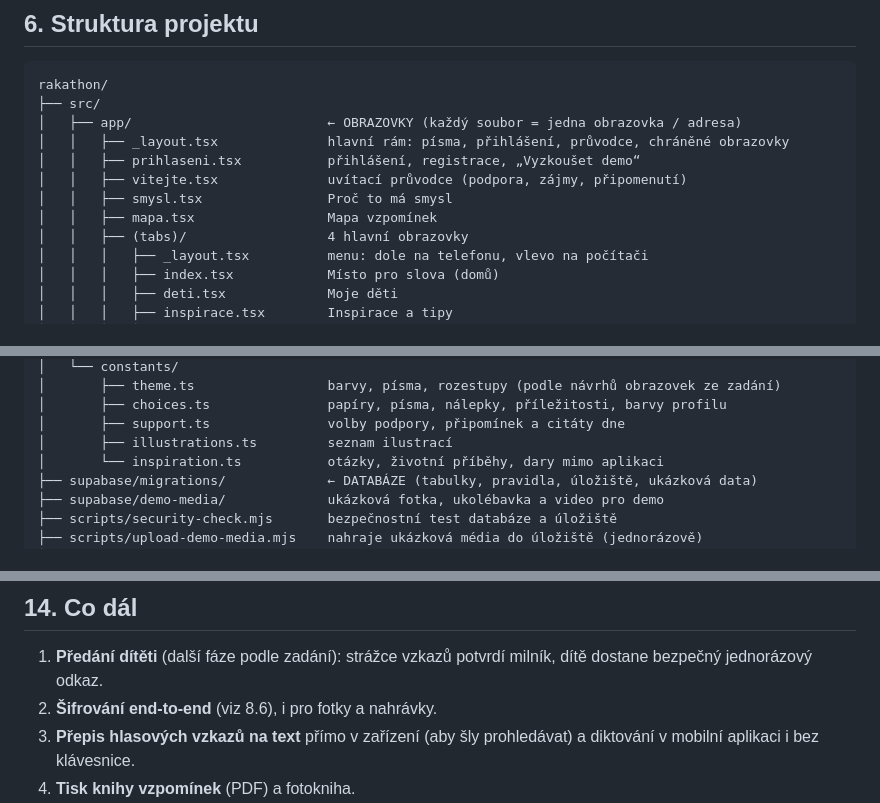
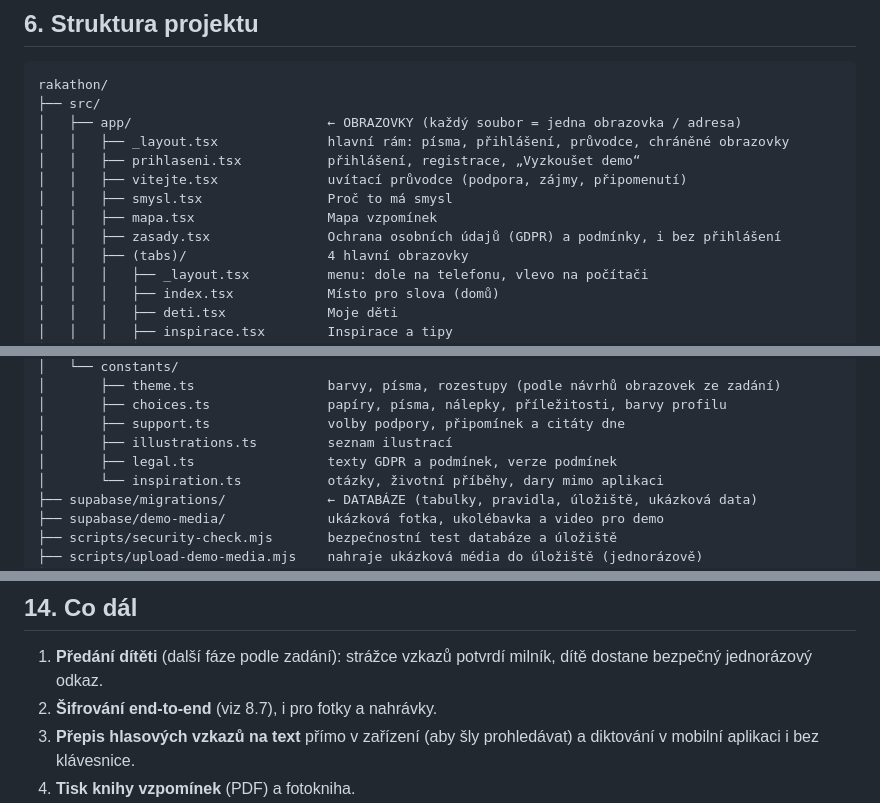
Before and after one commit to Frantisek-Vojta/rakathon-26, a Markdown page: README.md, 3 parts joined by grey strips. Drawn GitHub-style.

```diff
--- a/README.md
+++ b/README.md
@@ -208,6 +209,7 @@ rakathon/
 │   │   ├── vitejte.tsx              uvítací průvodce (podpora, zájmy, připomenutí)
 │   │   ├── smysl.tsx                Proč to má smysl
 │   │   ├── mapa.tsx                 Mapa vzpomínek
+│   │   ├── zasady.tsx               Ochrana osobních údajů (GDPR) a podmínky, i bez přihlášení
 │   │   ├── (tabs)/                  4 hlavní obrazovky
 │   │   │   ├── _layout.tsx          menu: dole na telefonu, vlevo na počítači
 │   │   │   ├── index.tsx            Místo pro slova (domů)
@@ -255,6 +257,7 @@ rakathon/
 │       ├── choices.ts               papíry, písma, nálepky, příležitosti, barvy profilu
 │       ├── support.ts               volby podpory, připomínek a citáty dne
 │       ├── illustrations.ts         seznam ilustrací
+│       ├── legal.ts                 texty GDPR a podmínek, verze podmínek
 │       └── inspiration.ts           otázky, životní příběhy, dary mimo aplikaci
 ├── supabase/migrations/             ← DATABÁZE (tabulky, pravidla, úložiště, ukázková data)
 ├── supabase/demo-media/             ukázková fotka, ukolébavka a video pro demo
@@ -476,7 +495,7 @@ Podrobný výsledek je v [`tests/ui/report.md`](tests/ui/report.md).
 
 1. **Předání dítěti** (další fáze podle zadání): strážce vzkazů potvrdí milník, dítě dostane
    bezpečný jednorázový odkaz.
-2. **Šifrování end-to-end** (viz 8.6), i pro fotky a nahrávky.
+2. **Šifrování end-to-end** (viz 8.7), i pro fotky a nahrávky.
 3. **Přepis hlasových vzkazů na text** přímo v zařízení (aby šly prohledávat) a diktování
    v mobilní aplikaci i bez klávesnice.
 4. **Tisk knihy vzpomínek** (PDF) a fotokniha.
```
Also changed, not shown: other parts of README.md (+21 -4 lines).
